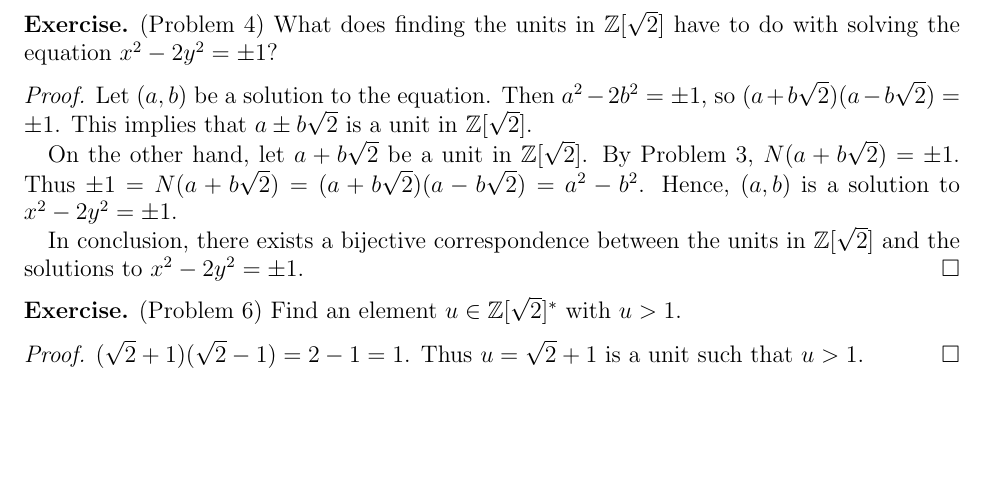
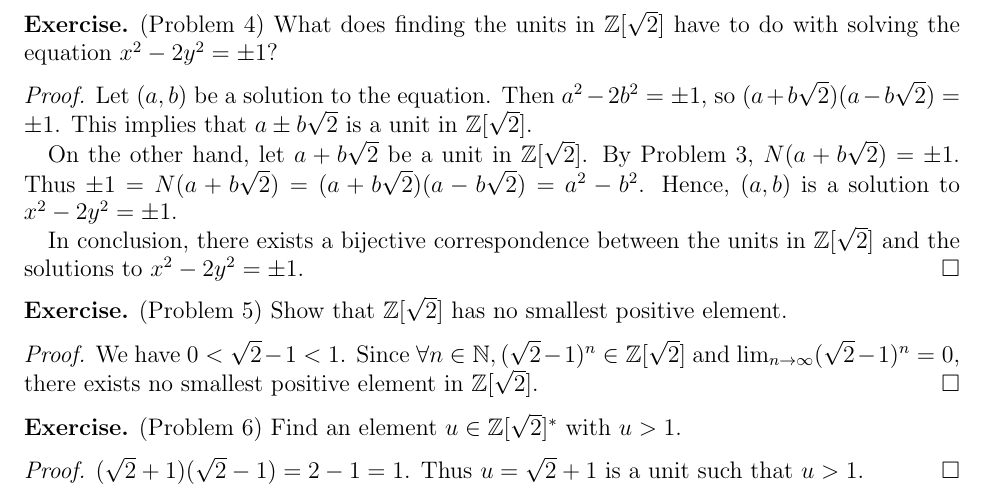
Before and after one commit to hidenori-shinohara/courses, a LaTeX problem sheet (math601/9-25/hw601-9-25.tex): part of page 2 of 2, cut so that both start at the same text, the shorter picture padded with empty space. Compiled offline with pdfLaTeX.

Commit message:
Finish Problem 5

```diff
--- a/math601/9-25/hw601-9-25.tex
+++ b/math601/9-25/hw601-9-25.tex
@@ -147,6 +147,15 @@
   In conclusion, there exists a bijective correspondence between the units in $\mathbb{Z}[\sqrt{2}]$ and the solutions to $x^2 - 2y^2 = \pm 1$.
 \end{proof}
 
+\begin{exer}{(Problem 5)}
+  Show that $\mathbb{Z}[\sqrt{2}]$ has no smallest positive element.
+\end{exer}
+
+\begin{proof}
+  We have $0 < \sqrt{2} - 1 < 1$.
+  Since $\forall n \in \mathbb{N}, (\sqrt{2} - 1)^n \in \mathbb{Z}[\sqrt{2}]$ and $\lim_{n \rightarrow \infty} (\sqrt{2} - 1)^n = 0$, there exists no smallest positive element in $\mathbb{Z}[\sqrt{2}]$.
+\end{proof}
+
 \begin{exer}{(Problem 6)}
   Find an element $u \in \mathbb{Z}[\sqrt{2}]^*$ with $u > 1$.
 \end{exer}
```
Also changed, not shown: math601/9-25/hw601-9-25.pdf.
